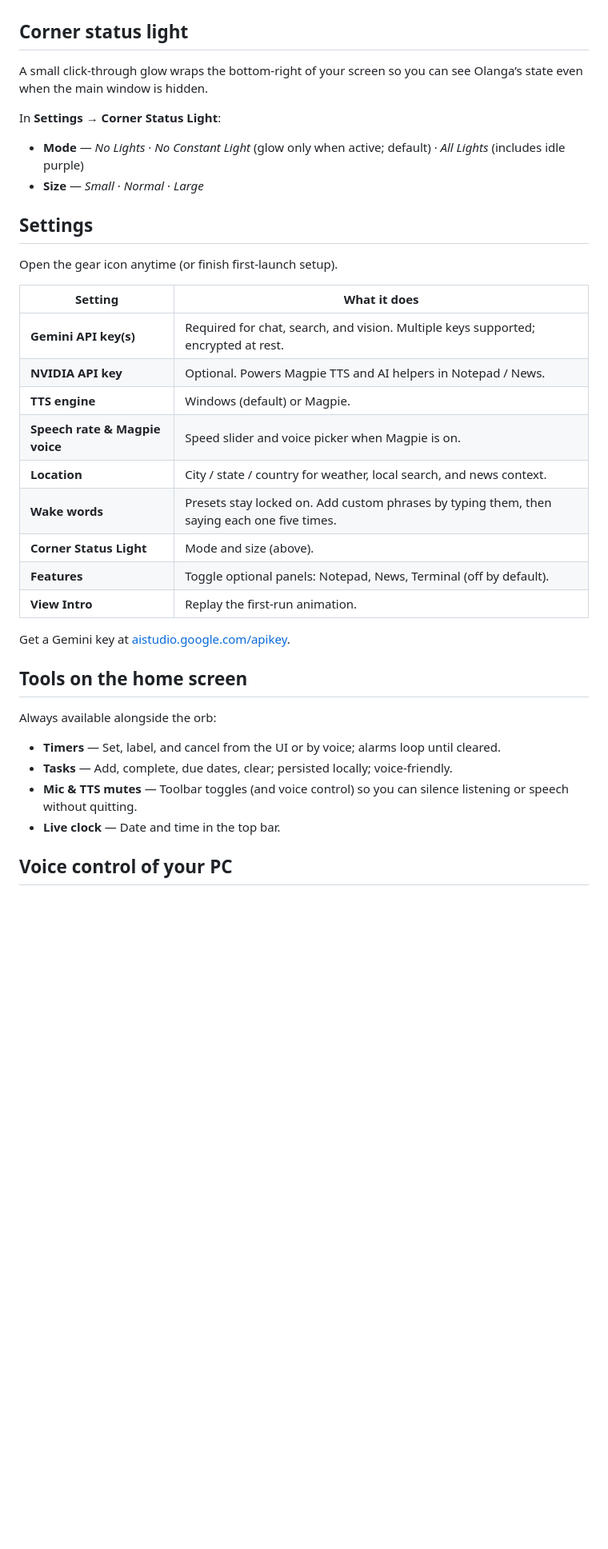
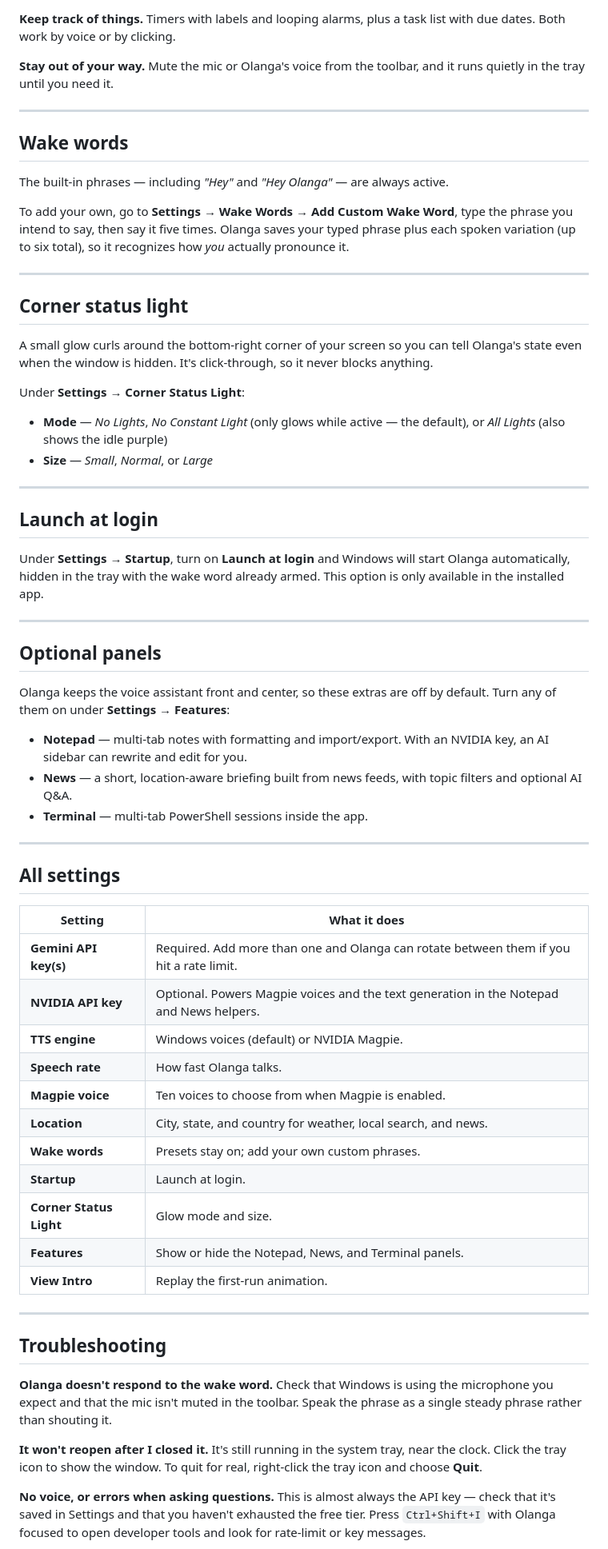
Before and after one commit to firestar3/Olanga-Desktop-Agent, a Markdown page: README.md, the part around one of its changes. Shown at 80% size. GitHub-like rendering; blank space fills up the shorter version.

```diff
--- a/README.md
+++ b/README.md
@@ -19,39 +80,67 @@ Orb states match what Olanga is doing: idle → listening (green) → thinking (
+**Keep track of things.** Timers with labels and looping alarms, plus a task list with due dates. Both work by voice or by clicking.
+
+**Stay out of your way.** Mute the mic or Olanga's voice from the toolbar, and it runs quietly in the tray until you need it.
+
+---
+
+## Wake words
+
+The built-in phrases — including *"Hey"* and *"Hey Olanga"* — are always active.
+
+To add your own, go to **Settings → Wake Words → Add Custom Wake Word**, type the phrase you intend to say, then say it five times. Olanga saves your typed phrase plus each spoken variation (up to six total), so it recognizes how *you* actually pronounce it.
+
+---
 
 ## Corner status light
 
-A small click-through glow wraps the bottom-right of your screen so you can see Olanga’s state even when the main window is hidden.
+A small glow curls around the bottom-right corner of your screen so you can tell Olanga's state even when the window is hidden. It's click-through, so it never blocks anything.
 
-In **Settings → Corner Status Light**:
+Under **Settings → Corner Status Light**:
 
-- **Mode** — *No Lights* · *No Constant Light* (glow only when active; default) · *All Lights* (includes idle purple)
-- **Size** — *Small* · *Normal* · *Large*
+- **Mode** — *No Lights*, *No Constant Light* (only glows while active — the default), or *All Lights* (also shows the idle purple)
+- **Size** — *Small*, *Normal*, or *Large*
 
-## Settings
+---
 
-Open the gear icon anytime (or finish first-launch setup).
+## Launch at login
+
+Under **Settings → Startup**, turn on **Launch at login** and Windows will start Olanga automatically, hidden in the tray with the wake word already armed. This option is only available in the installed app.
+
+---
+
+## Optional panels
+
+Olanga keeps the voice assistant front and center, so these extras are off by default. Turn any of them on under **Settings → Features**:
+
+- **Notepad** — multi-tab notes with formatting and import/export. With an NVIDIA key, an AI sidebar can rewrite and edit for you.
+- **News** — a short, location-aware briefing built from news feeds, with topic filters and optional AI Q&A.
+- **Terminal** — multi-tab PowerShell sessions inside the app.
+
+---
+
+## All settings
 
 | Setting | What it does |
 | --- | --- |
-| **Gemini API key(s)** | Required for chat, search, and vision. Multiple keys supported; encrypted at rest. |
-| **NVIDIA API key** | Optional. Powers Magpie TTS and AI helpers in Notepad / News. |
-| **TTS engine** | Windows (default) or Magpie. |
-| **Speech rate & Magpie voice** | Speed slider and voice picker when Magpie is on. |
-| **Location** | City / state / country for weather, local search, and news context. |
-| **Wake words** | Presets stay locked on. Add custom phrases by typing them, then saying each one five times. |
-| **Corner Status Light** | Mode and size (above). |
-| **Features** | Toggle optional panels: Notepad, News, Terminal (off by default). |
+| **Gemini API key(s)** | Required. Add more than one and Olanga can rotate between them if you hit a rate limit. |
+| **NVIDIA API key** | Optional. Powers Magpie voices and the text generation in the Notepad and News helpers. |
+| **TTS engine** | Windows voices (default) or NVIDIA Magpie. |
+| **Speech rate** | How fast Olanga talks. |
+| **Magpie voice** | Ten voices to choose from when Magpie is enabled. |
+| **Location** | City, state, and country for weather, local search, and news. |
+| **Wake words** | Presets stay on; add your own custom phrases. |
+| **Startup** | Launch at login. |
+| **Corner Status Light** | Glow mode and size. |
+| **Features** | Show or hide the Notepad, News, and Terminal panels. |
 | **View Intro** | Replay the first-run animation. |
 
-Get a Gemini key at [aistudio.google.com/apikey](https://aistudio.google.com/apikey).
+---
 
-## Tools on the home screen
+## Troubleshooting
 
-Always available alongside the orb:
+**Olanga doesn't respond to the wake word.** Check that Windows is using the microphone you expect and that the mic isn't muted in the toolbar. Speak the phrase as a single steady phrase rather than shouting it.
 
-- **Timers** — Set, label, and cancel from the UI or by voice; alarms loop until cleared.
-- **Tasks** — Add, complete, due dates, clear; persisted locally; voice-friendly.
-- **Mic & TTS mutes** — Toolbar toggles (and voice control) so you can silence listening or speech without quitting.
-- **Live clock** — Date and time in the top bar.
+**It won't reopen after I closed it.** It's still running in the system tray, near the clock. Click the tray icon to show the window. To quit for real, right-click the tray icon and choose **Quit**.
 
-## Voice control of your PC
+**No voice, or errors when asking questions.** This is almost always the API key — check that it's saved in Settings and that you haven't exhausted the free tier. Press `Ctrl+Shift+I` with Olanga focused to open developer tools and look for rate-limit or key messages.
 
```
Also changed, not shown: other parts of README.md (+104 -90 lines), icon.png, 7 other files.
